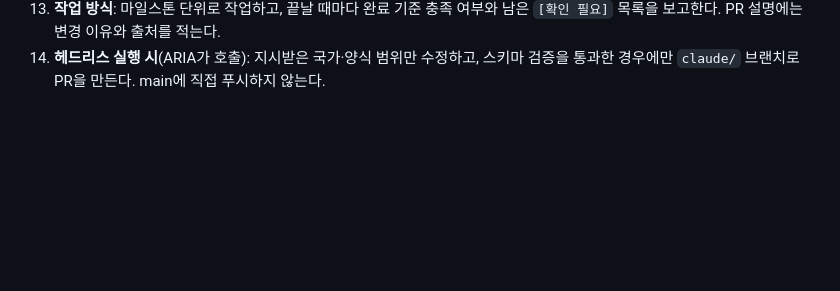
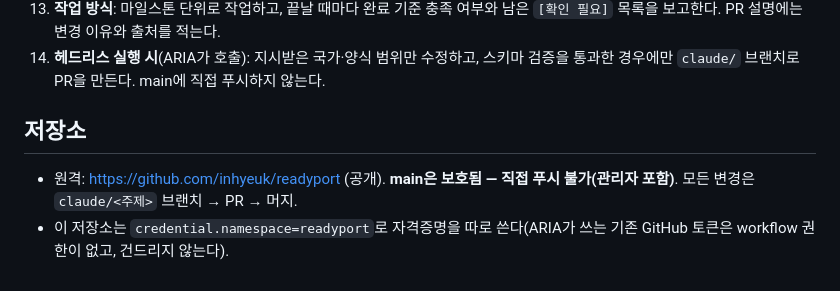
Before and after one commit to inhyeuk/readyport, a Markdown page: CLAUDE.md, the part around the change. Drawn GitHub-style; blank space fills up the shorter version.

Commit message:
문서: GitHub 저장소 생성·main 보호 기록
Co-Authored-By: Claude Opus 5.5 <noreply@anthropic.com>

```diff
--- a/CLAUDE.md
+++ b/CLAUDE.md
@@ -75,3 +75,7 @@ $env:ANDROID_HOME='E:\_PROGRAM_Installed\Android_SDK'
 12. **안전한 방향 우선**: 자동 입력이 불확실하면 수동 모드로 떨어뜨린다. 정책 의미가 바뀌는 변경은 사람 승인 없이 게시하지 않는다.
 13. **작업 방식**: 마일스톤 단위로 작업하고, 끝날 때마다 완료 기준 충족 여부와 남은 `[확인 필요]` 목록을 보고한다. PR 설명에는 변경 이유와 출처를 적는다.
 14. **헤드리스 실행 시**(ARIA가 호출): 지시받은 국가·양식 범위만 수정하고, 스키마 검증을 통과한 경우에만 `claude/` 브랜치로 PR을 만든다. main에 직접 푸시하지 않는다.
+
+## 저장소
+- 원격: https://github.com/inhyeuk/readyport (공개). **main은 보호됨 — 직접 푸시 불가(관리자 포함)**. 모든 변경은 `claude/<주제>` 브랜치 → PR → 머지.
+- 이 저장소는 `credential.namespace=readyport`로 자격증명을 따로 쓴다(ARIA가 쓰는 기존 GitHub 토큰은 workflow 권한이 없고, 건드리지 않는다).
```
Also changed, not shown: docs/HUMAN_TASKS.md (+3 -3 lines), docs/QUESTIONS.md (+1 -1 lines).
